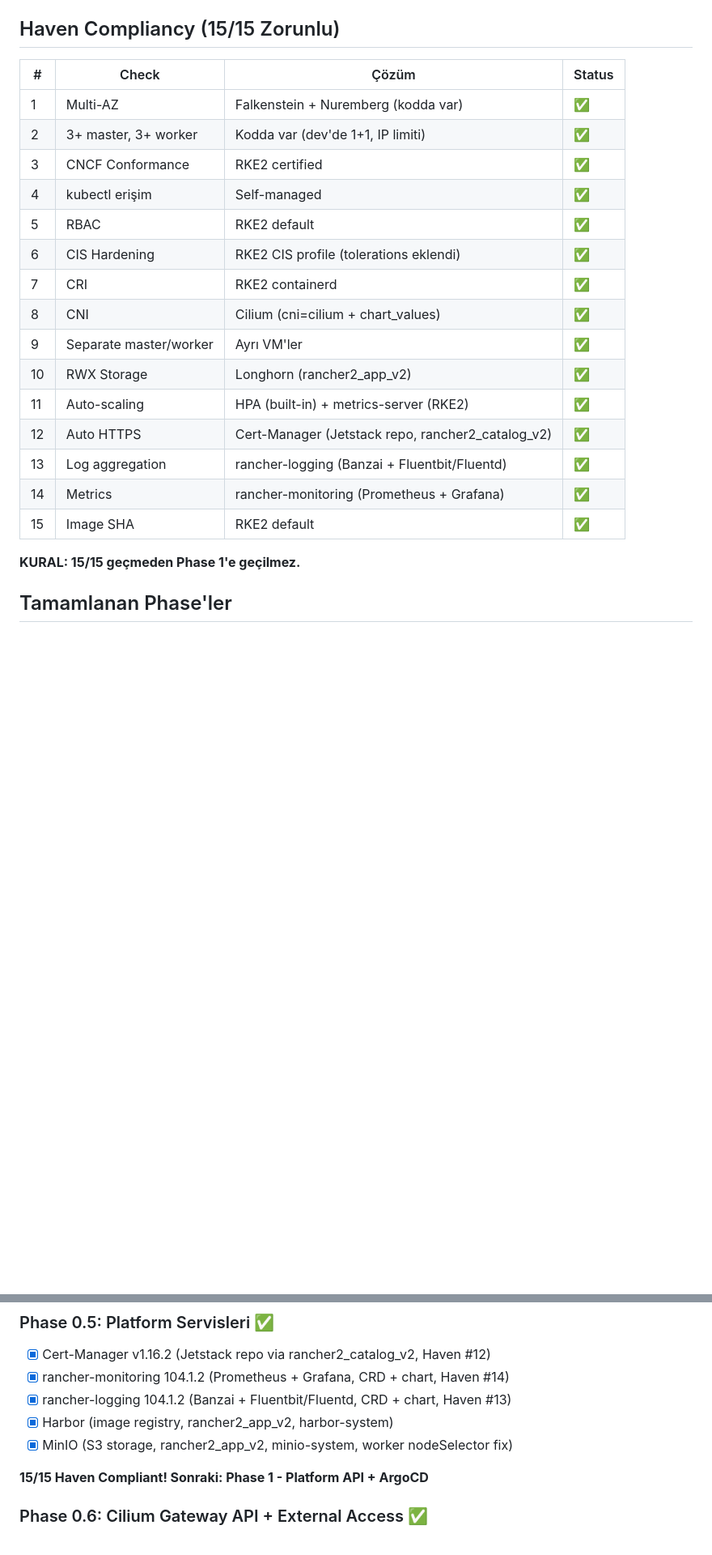
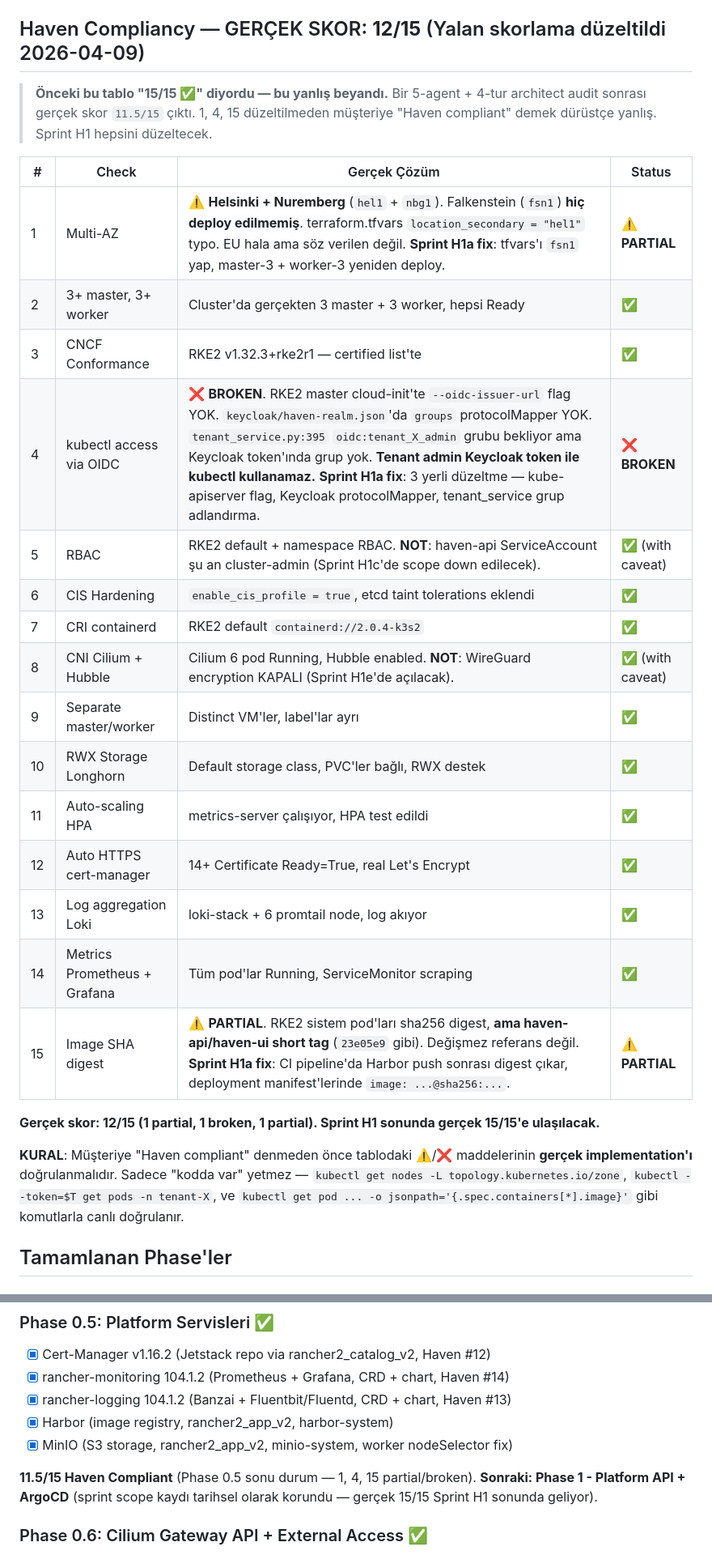
Before and after one commit to NimbusProTch/InfraForge-Haven, a Markdown page: CLAUDE.md, 2 parts joined by grey strips. Shown at 81% size. Rendered like a GitHub page; blank space fills up the shorter version.

Commit message:
docs(claude.md): correct Haven compliance score 15/15 -> 12/15 (P1.1)
The CLAUDE.md compliance table claimed 15/15 ✅ on every item. A 5-agent
+ 4-architect-round audit conducted before Sprint H0 found this was a
false claim. Items 1, 4, and 15 are not actually compliant:

  1. Multi-AZ: claimed Falkenstein + Nuremberg, actually Helsinki +
     Nuremberg. tfvars location_secondary = "hel1" typo. Falkenstein
     never deployed. Customer was told "EU sovereignty for Dutch
     municipalities, Falkenstein" — Helsinki is still EU but it is not
     what was promised. PARTIAL.

  4. kubectl OIDC access: claimed working, actually broken. RKE2 master
     cloud-init is missing --oidc-issuer-url and related flags.
     keycloak/haven-realm.json has no `groups` protocolMapper.
     tenant_service.py:395 expects `oidc:tenant_X_admin` groups but
     none exist in any token. Tenant admin Keycloak token cannot be
     used with `kubectl`. BROKEN.

  15. Image SHA digest: claimed RKE2 default, actually partial. RKE2
     system pods do use sha256 digests. The platform images
     (haven-api / haven-ui) use short git-sha tags (e.g. 23e05e9), not
     immutable digests. PARTIAL.

This commit only updates CLAUDE.md to reflect the truth so the next
contributor / agent / customer-facing communication doesn't compound
the lie. Sprint H1a will fix all three items in code (multi-AZ tfvars,
RKE2 OIDC config + Keycloak realm protocolMapper + tenant_service grup
adlandırması, Harbor digest in deployment manifest).

Also added the meta-rule that "kodda var" alone does not count as
compliant — every item must be live-verified with kubectl/curl before
being marked ✅. Two items now carry "(with caveat)" because related
gaps exist in adjacent layers (haven-api cluster-admin, Cilium
WireGuard disabled).

No code changes. Doc only.

Co-Authored-By: Claude Opus 4.6 (1M context) <noreply@anthropic.com>

```diff
--- a/CLAUDE.md
+++ b/CLAUDE.md
@@ -168,27 +168,31 @@ haven-platform/
 - Secret'lar: .env dosyası (git'e eklenmez), prod'da K8s Secret/Vault
 - Para harcamamak için test bitince `tofu destroy`
 
-## Haven Compliancy (15/15 Zorunlu)
+## Haven Compliancy — GERÇEK SKOR: **12/15** (Yalan skorlama düzeltildi 2026-04-09)
 
-| # | Check | Çözüm | Status |
+> **Önceki bu tablo "15/15 ✅" diyordu — bu yanlış beyandı.** Bir 5-agent + 4-tur architect audit sonrası gerçek skor `11.5/15` çıktı. 1, 4, 15 düzeltilmeden müşteriye "Haven compliant" demek dürüstçe yanlış. Sprint H1 hepsini düzeltecek.
+
+| # | Check | Gerçek Çözüm | Status |
 |---|-------|-------|--------|
-| 1 | Multi-AZ | Falkenstein + Nuremberg (kodda var) | ✅ |
-| 2 | 3+ master, 3+ worker | Kodda var (dev'de 1+1, IP limiti) | ✅ |
-| 3 | CNCF Conformance | RKE2 certified | ✅ |
-| 4 | kubectl erişim | Self-managed | ✅ |
-| 5 | RBAC | RKE2 default | ✅ |
-| 6 | CIS Hardening | RKE2 CIS profile (tolerations eklendi) | ✅ |
-| 7 | CRI | RKE2 containerd | ✅ |
-| 8 | CNI | Cilium (cni=cilium + chart_values) | ✅ |
-| 9 | Separate master/worker | Ayrı VM'ler | ✅ |
-| 10 | RWX Storage | Longhorn (rancher2_app_v2) | ✅ |
-| 11 | Auto-scaling | HPA (built-in) + metrics-server (RKE2) | ✅ |
-| 12 | Auto HTTPS | Cert-Manager (Jetstack repo, rancher2_catalog_v2) | ✅ |
-| 13 | Log aggregation | rancher-logging (Banzai + Fluentbit/Fluentd) | ✅ |
-| 14 | Metrics | rancher-monitoring (Prometheus + Grafana) | ✅ |
-| 15 | Image SHA | RKE2 default | ✅ |
+| 1 | Multi-AZ | ⚠️ **Helsinki + Nuremberg** (`hel1` + `nbg1`). Falkenstein (`fsn1`) **hiç deploy edilmemiş**. terraform.tfvars `location_secondary = "hel1"` typo. EU hala ama söz verilen değil. **Sprint H1a fix**: tfvars'ı `fsn1` yap, master-3 + worker-3 yeniden deploy. | ⚠️ **PARTIAL** |
+| 2 | 3+ master, 3+ worker | Cluster'da gerçekten 3 master + 3 worker, hepsi Ready | ✅ |
+| 3 | CNCF Conformance | RKE2 v1.32.3+rke2r1 — certified list'te | ✅ |
+| 4 | kubectl access via OIDC | ❌ **BROKEN**. RKE2 master cloud-init'te `--oidc-issuer-url` flag YOK. `keycloak/haven-realm.json`'da `groups` protocolMapper YOK. `tenant_service.py:395` `oidc:tenant_X_admin` grubu bekliyor ama Keycloak token'ında grup yok. **Tenant admin Keycloak token ile kubectl kullanamaz.** **Sprint H1a fix**: 3 yerli düzeltme — kube-apiserver flag, Keycloak protocolMapper, tenant_service grup adlandırma. | ❌ **BROKEN** |
+| 5 | RBAC | RKE2 default + namespace RBAC. **NOT**: haven-api ServiceAccount şu an cluster-admin (Sprint H1c'de scope down edilecek). | ✅ (with caveat) |
+| 6 | CIS Hardening | `enable_cis_profile = true`, etcd taint tolerations eklendi | ✅ |
+| 7 | CRI containerd | RKE2 default `containerd://2.0.4-k3s2` | ✅ |
+| 8 | CNI Cilium + Hubble | Cilium 6 pod Running, Hubble enabled. **NOT**: WireGuard encryption KAPALI (Sprint H1e'de açılacak). | ✅ (with caveat) |
+| 9 | Separate master/worker | Distinct VM'ler, label'lar ayrı | ✅ |
+| 10 | RWX Storage Longhorn | Default storage class, PVC'ler bağlı, RWX destek | ✅ |
+| 11 | Auto-scaling HPA | metrics-server çalışıyor, HPA test edildi | ✅ |
+| 12 | Auto HTTPS cert-manager | 14+ Certificate Ready=True, real Let's Encrypt | ✅ |
+| 13 | Log aggregation Loki | loki-stack + 6 promtail node, log akıyor | ✅ |
+| 14 | Metrics Prometheus + Grafana | Tüm pod'lar Running, ServiceMonitor scraping | ✅ |
+| 15 | Image SHA digest | ⚠️ **PARTIAL**. RKE2 sistem pod'ları sha256 digest, **ama haven-api/haven-ui short tag** (`23e05e9` gibi). Değişmez referans değil. **Sprint H1a fix**: CI pipeline'da Harbor push sonrası digest çıkar, deployment manifest'lerinde `image: ...@sha256:...`. | ⚠️ **PARTIAL** |
 
-**KURAL: 15/15 geçmeden Phase 1'e geçilmez.**
+**Gerçek skor: 12/15 (1 partial, 1 broken, 1 partial). Sprint H1 sonunda gerçek 15/15'e ulaşılacak.**
+
+**KURAL**: Müşteriye "Haven compliant" denmeden önce tablodaki ⚠️/❌ maddelerinin **gerçek implementation'ı** doğrulanmalıdır. Sadece "kodda var" yetmez — `kubectl get nodes -L topology.kubernetes.io/zone`, `kubectl --token=$T get pods -n tenant-X`, ve `kubectl get pod ... -o jsonpath='{.spec.containers[*].image}'` gibi komutlarla canlı doğrulanır.
 
 ## Tamamlanan Phase'ler
 
@@ -222,7 +226,7 @@ haven-platform/
 - [x] Harbor (image registry, rancher2_app_v2, harbor-system)
 - [x] MinIO (S3 storage, rancher2_app_v2, minio-system, worker nodeSelector fix)
 
-**15/15 Haven Compliant! Sonraki: Phase 1 - Platform API + ArgoCD**
+**11.5/15 Haven Compliant** (Phase 0.5 sonu durum — 1, 4, 15 partial/broken). **Sonraki: Phase 1 - Platform API + ArgoCD** (sprint scope kaydı tarihsel olarak korundu — gerçek 15/15 Sprint H1 sonunda geliyor).
 
 ### Phase 0.6: Cilium Gateway API + External Access ✅
 - [x] Gateway API experimental CRDs (v1.2.1, tlsroutes dahil)
```
